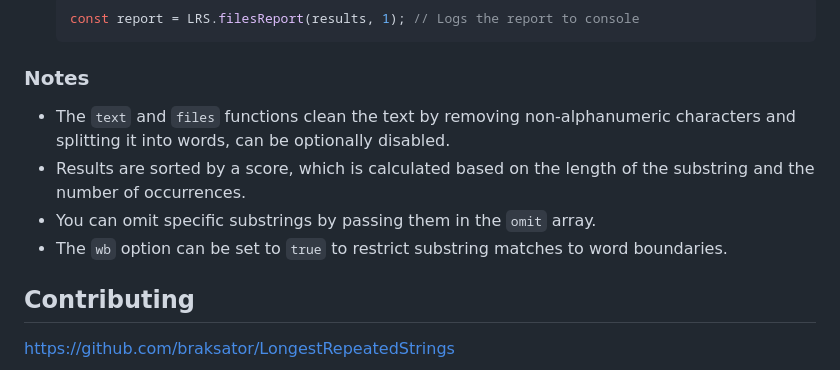
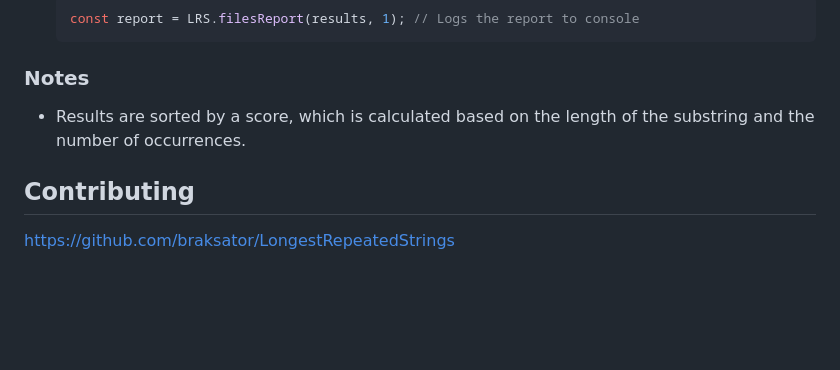
Before and after one commit to braksator/LongestRepeatedStrings, a Markdown page: README.md, the part around the change. Drawn GitHub-style; blank space fills up the shorter version.

Commit message:
Documentation change

```diff
--- a/README.md
+++ b/README.md
@@ -138,10 +138,7 @@ console.log(report);
 
 ### Notes
 
-- The `text` and `files` functions clean the text by removing non-alphanumeric characters and splitting it into words, can be optionally disabled.
 - Results are sorted by a score, which is calculated based on the length of the substring and the number of occurrences.
-- You can omit specific substrings by passing them in the `omit` array.
-- The `wb` option can be set to `true` to restrict substring matches to word boundaries.
 
 
 ## Contributing
```
